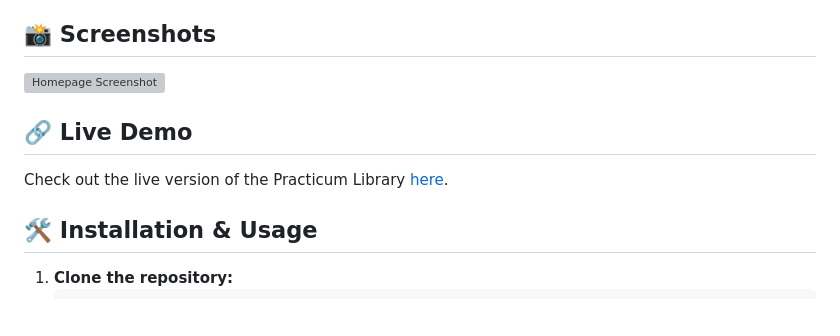
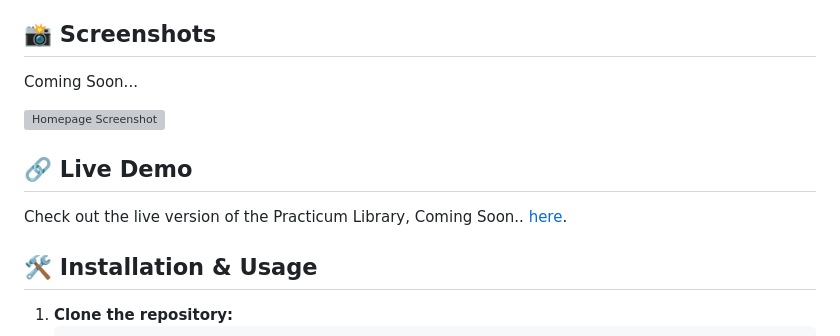
Before and after one commit to jrojas1202/se_project_library, a Markdown page: README.md, the part around the change. GitHub-like rendering; blank space fills up the shorter version; grey boxes are pictures that could not be loaded.

```diff
--- a/README.md
+++ b/README.md
@@ -28,11 +28,13 @@ The Practicum Library is a visually appealing and functional webpage designed to
 
 ## 📸 Screenshots
 
+Coming Soon...
+
 ![Homepage Screenshot](link-to-your-screenshot-image)
 
 ## 🔗 Live Demo
 
-Check out the live version of the Practicum Library [here](link-to-your-live-demo).
+Check out the live version of the Practicum Library, Coming Soon.. [here](link-to-your-live-demo).
 
 ## 🛠️ Installation & Usage
 
```
